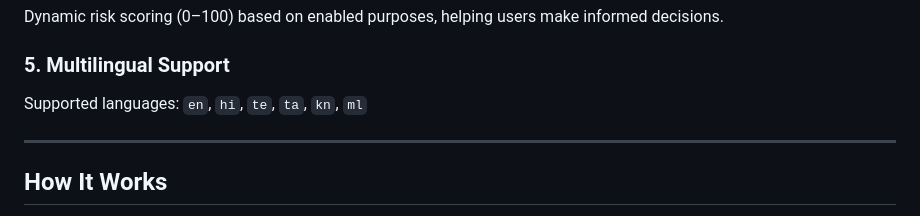
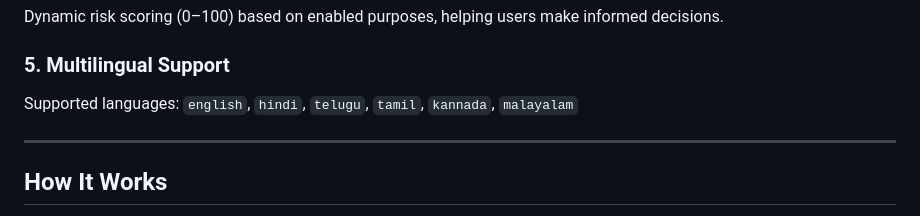
Before and after one commit to garima-x/encrypt-cmp-csic, a Markdown page: README.md, the part around the change. GitHub-like rendering.

```diff
--- a/README.md
+++ b/README.md
@@ -93,7 +93,7 @@ Dynamic risk scoring (0–100) based on enabled purposes, helping users make inf
 ### 5. Multilingual Support
 
 Supported languages:
-`en`, `hi`, `te`, `ta`, `kn`, `ml`
+`english`, `hindi`, `telugu`, `tamil`, `kannada`, `malayalam`
 
 ---
 
```
